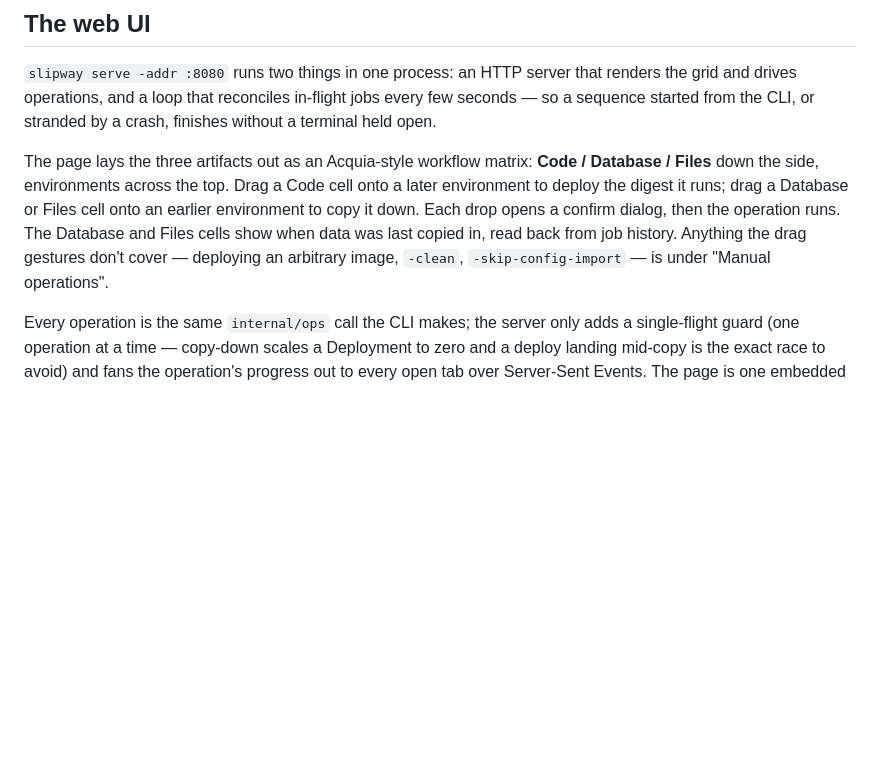
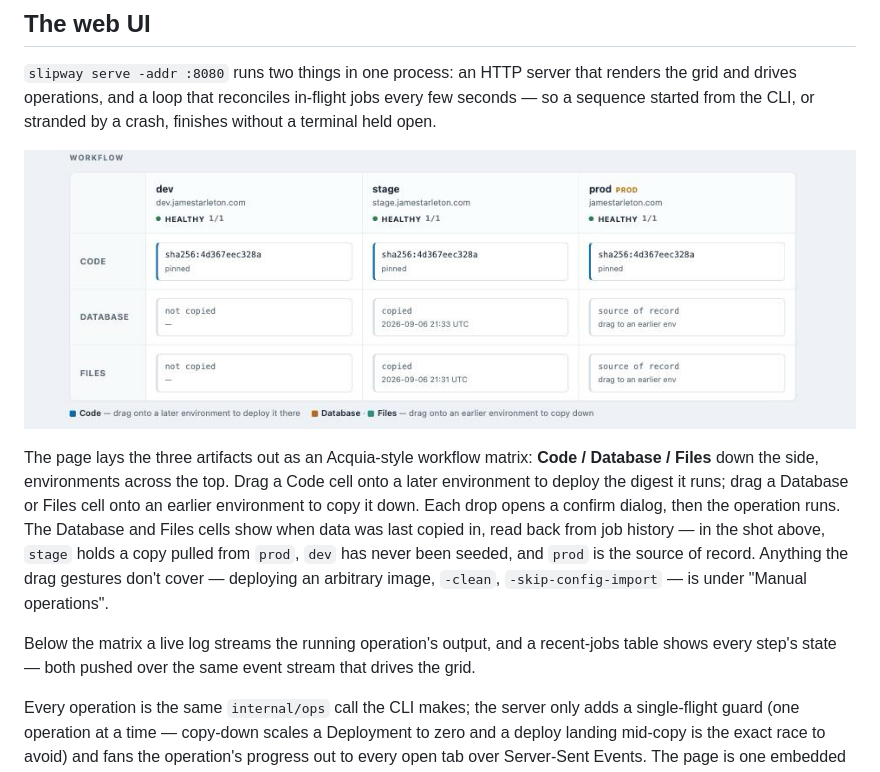
Before and after one commit to jtarleton/slipway, a Markdown page: README.md, the part around the change. Rendered like a GitHub page; pictures changed too: docs/web-ui.png (added); blank space fills up the shorter version.

Commit message:
README: screenshot and walkthrough of the workflow matrix
Co-Authored-By: Claude Sonnet 5 <noreply@anthropic.com>
Claude-Session: https://claude.ai/code/session_01LEg8SaV6sF2Ttai4gLfpS2

```diff
--- a/README.md
+++ b/README.md
@@ -37,14 +37,21 @@ renders the grid and drives operations, and a loop that reconciles in-flight
 jobs every few seconds — so a sequence started from the CLI, or stranded by a
 crash, finishes without a terminal held open.
 
+![The workflow matrix: Code / Database / Files down the side, environments across the top](docs/web-ui.png)
+
 The page lays the three artifacts out as an Acquia-style workflow matrix: **Code
 / Database / Files** down the side, environments across the top. Drag a Code cell
 onto a later environment to deploy the digest it runs; drag a Database or Files
 cell onto an earlier environment to copy it down. Each drop opens a confirm
 dialog, then the operation runs. The Database and Files cells show when data was
-last copied in, read back from job history. Anything the drag gestures don't
-cover — deploying an arbitrary image, `-clean`, `-skip-config-import` — is under
-"Manual operations".
+last copied in, read back from job history — in the shot above, `stage` holds a
+copy pulled from `prod`, `dev` has never been seeded, and `prod` is the source of
+record. Anything the drag gestures don't cover — deploying an arbitrary image,
+`-clean`, `-skip-config-import` — is under "Manual operations".
+
+Below the matrix a live log streams the running operation's output, and a
+recent-jobs table shows every step's state — both pushed over the same event
+stream that drives the grid.
 
 Every operation is the same `internal/ops` call the CLI makes; the server only
 adds a single-flight guard (one operation at a time — copy-down scales a
```
